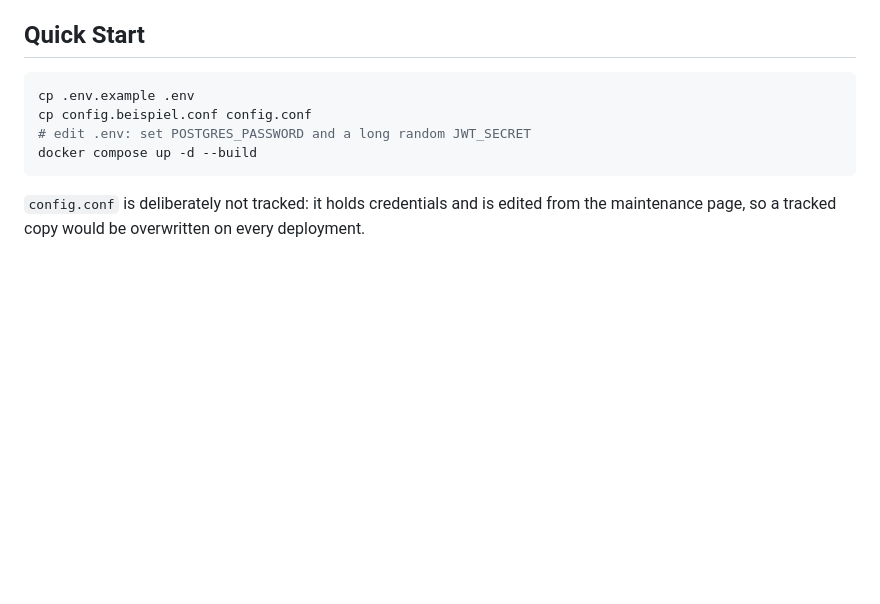
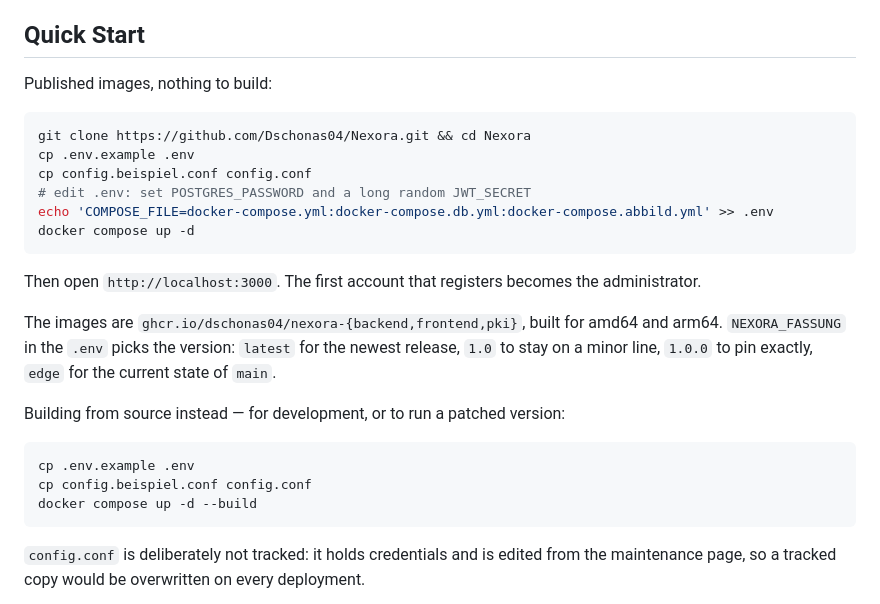
Before and after one commit to Dschonas04/Nexora, a Markdown page: README.md, the part around one of its changes. Rendered like a GitHub page; blank space fills up the shorter version.

````diff
--- a/README.md
+++ b/README.md
@@ -191,10 +209,30 @@ when the database approaches a gigabyte, not before.
 
 ## Quick Start
 
+Published images, nothing to build:
+
+```bash
+git clone https://github.com/Dschonas04/Nexora.git && cd Nexora
+cp .env.example .env
+cp config.beispiel.conf config.conf
+# edit .env: set POSTGRES_PASSWORD and a long random JWT_SECRET
+echo 'COMPOSE_FILE=docker-compose.yml:docker-compose.db.yml:docker-compose.abbild.yml' >> .env
+docker compose up -d
+```
+
+Then open `http://localhost:3000`. The first account that registers becomes the
+administrator.
+
+The images are `ghcr.io/dschonas04/nexora-{backend,frontend,pki}`, built for
+amd64 and arm64. `NEXORA_FASSUNG` in the `.env` picks the version: `latest` for
+the newest release, `1.0` to stay on a minor line, `1.0.0` to pin exactly,
+`edge` for the current state of `main`.
+
+Building from source instead — for development, or to run a patched version:
+
 ```bash
 cp .env.example .env
 cp config.beispiel.conf config.conf
-# edit .env: set POSTGRES_PASSWORD and a long random JWT_SECRET
 docker compose up -d --build
 ```
 
````
Also changed, not shown: other parts of README.md (+18 -0 lines), docs/README.md (+6 -0 lines), docs/comparison.md (added, +86 -0 lines), docs/bilder/graph.png (added), docs/bilder/seite.png (added), docs/bilder/suche.png (added), 5 other files.
